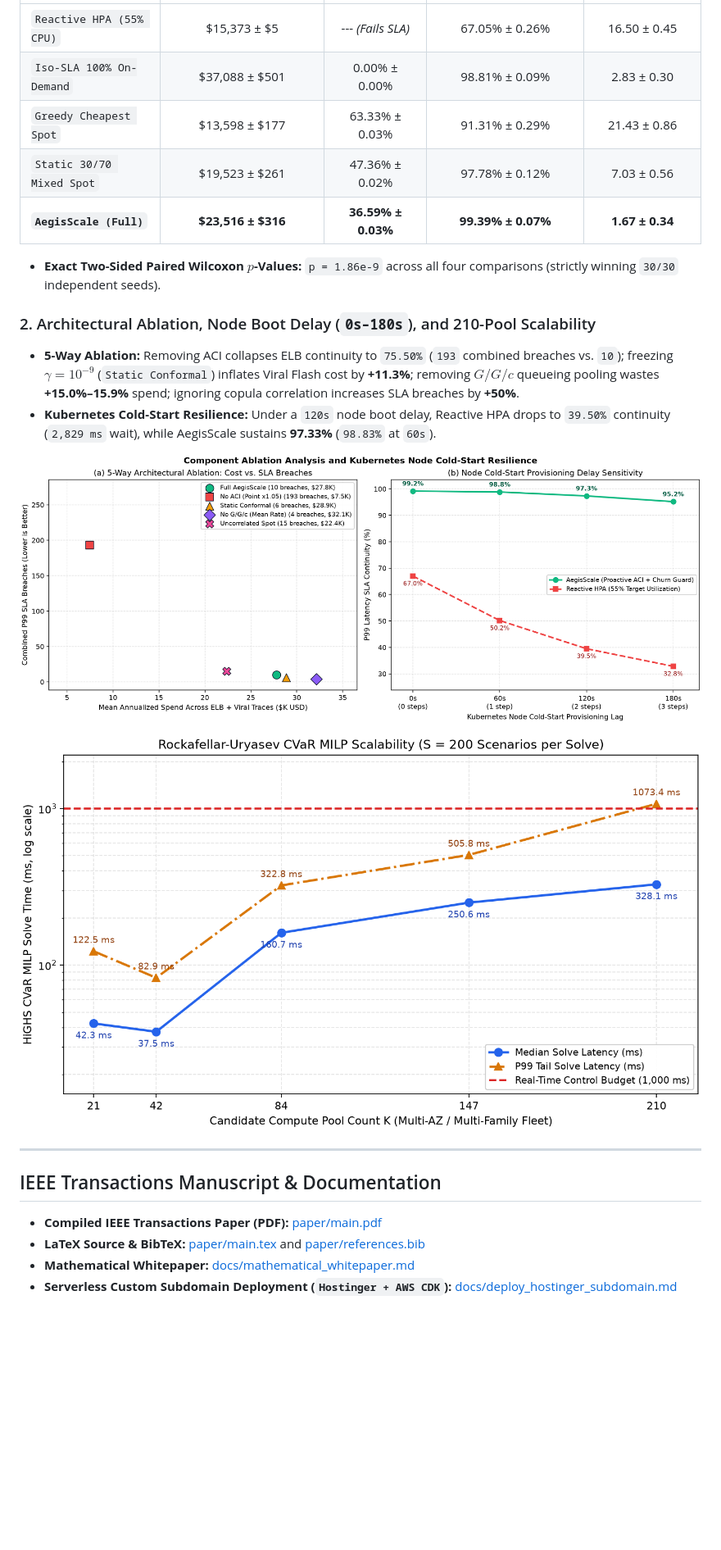
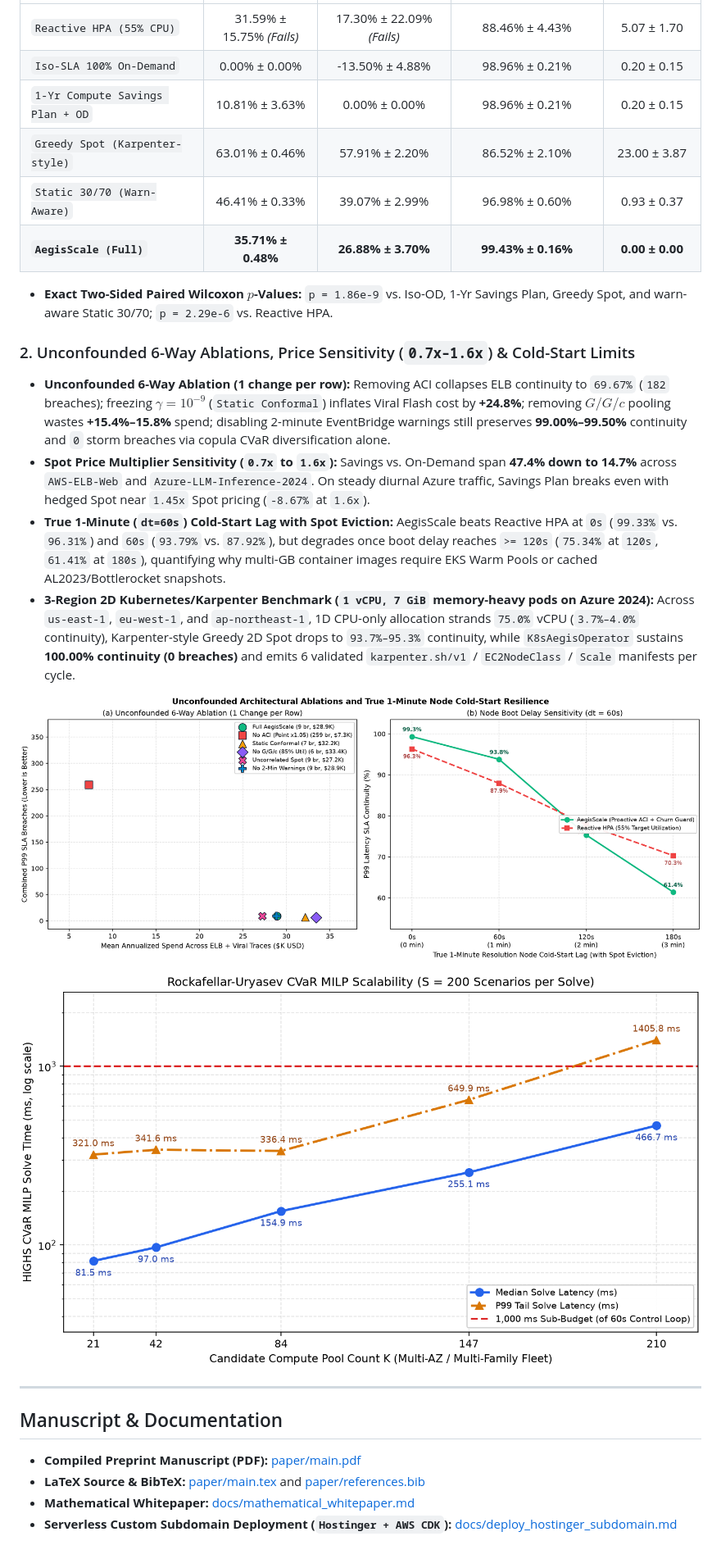
Before and after one commit to ahafarag/aegis-scale, a Markdown page: README.md, the part around one of its changes. Shown at 82% size. Rendered like a GitHub page; pictures changed too: docs/figures/ablation_and_coldstart.png, docs/figures/solver_scalability.png; blank space fills up the shorter version.

Commit message:
Phase 3 audit remediation: causal ACI/RLS, 2024 Azure trace, Savings Plan baseline, unconfounded ablations, 60s cold-start, and 2D Karpenter benchmark

```diff
--- a/README.md
+++ b/README.md
@@ -45,16 +46,19 @@ Evaluated with a **single locked policy** ($\alpha_{\text{target}} = 0.015$, $\t
 | :--- | :---: | :---: | :---: | :---: |
-| `Reactive HPA (55% CPU)` | \$15,373 ± \$5 | --- *(Fails SLA)* | 67.05% ± 0.26% | 16.50 ± 0.45 |
-| `Iso-SLA 100% On-Demand` | \$37,088 ± \$501 | 0.00% ± 0.00% | 98.81% ± 0.09% | 2.83 ± 0.30 |
-| `Greedy Cheapest Spot` | \$13,598 ± \$177 | 63.33% ± 0.03% | 91.31% ± 0.29% | 21.43 ± 0.86 |
-| `Static 30/70 Mixed Spot` | \$19,523 ± \$261 | 47.36% ± 0.02% | 97.78% ± 0.12% | 7.03 ± 0.56 |
-| **`AegisScale (Full)`** | **\$23,516 ± \$316** | **36.59% ± 0.03%** | **99.39% ± 0.07%** | **1.67 ± 0.34** |
+| `Reactive HPA (55% CPU)` | 31.59% ± 15.75% *(Fails)* | 17.30% ± 22.09% *(Fails)* | 88.46% ± 4.43% | 5.07 ± 1.70 |
+| `Iso-SLA 100% On-Demand` | 0.00% ± 0.00% | -13.50% ± 4.88% | 98.96% ± 0.21% | 0.20 ± 0.15 |
+| `1-Yr Compute Savings Plan + OD` | 10.81% ± 3.63% | 0.00% ± 0.00% | 98.96% ± 0.21% | 0.20 ± 0.15 |
+| `Greedy Spot (Karpenter-style)` | 63.01% ± 0.46% | 57.91% ± 2.20% | 86.52% ± 2.10% | 23.00 ± 3.87 |
+| `Static 30/70 (Warn-Aware)` | 46.41% ± 0.33% | 39.07% ± 2.99% | 96.98% ± 0.60% | 0.93 ± 0.37 |
+| **`AegisScale (Full)`** | **35.71% ± 0.48%** | **26.88% ± 3.70%** | **99.43% ± 0.16%** | **0.00 ± 0.00** |
 
-* **Exact Two-Sided Paired Wilcoxon $p$-Values:** `p = 1.86e-9` across all four comparisons (strictly winning `30/30` independent seeds).
+* **Exact Two-Sided Paired Wilcoxon $p$-Values:** `p = 1.86e-9` vs. Iso-OD, 1-Yr Savings Plan, Greedy Spot, and warn-aware Static 30/70; `p = 2.29e-6` vs. Reactive HPA.
 
-### 2. Architectural Ablation, Node Boot Delay (`0s–180s`), and 210-Pool Scalability
+### 2. Unconfounded 6-Way Ablations, Price Sensitivity (`0.7x–1.6x`) & Cold-Start Limits
 
-* **5-Way Ablation:** Removing ACI collapses ELB continuity to `75.50%` (`193` combined breaches vs. `10`); freezing $\gamma = 10^{-9}$ (`Static Conformal`) inflates Viral Flash cost by **+11.3%**; removing $G/G/c$ queueing pooling wastes **+15.0%–15.9%** spend; ignoring copula correlation increases SLA breaches by **+50%**.
-* **Kubernetes Cold-Start Resilience:** Under a `120s` node boot delay, Reactive HPA drops to `39.50%` continuity (`2,829 ms` wait), while AegisScale sustains **97.33%** (`98.83%` at `60s`).
+* **Unconfounded 6-Way Ablation (1 change per row):** Removing ACI collapses ELB continuity to `69.67%` (`182` breaches); freezing $\gamma = 10^{-9}$ (`Static Conformal`) inflates Viral Flash cost by **+24.8%**; removing $G/G/c$ pooling wastes **+15.4%–15.8%** spend; disabling 2-minute EventBridge warnings still preserves **99.00%–99.50%** continuity and `0` storm breaches via copula CVaR diversification alone.
+* **Spot Price Multiplier Sensitivity (`0.7x` to `1.6x`):** Savings vs. On-Demand span **47.4% down to 14.7%** across `AWS-ELB-Web` and `Azure-LLM-Inference-2024`. On steady diurnal Azure traffic, Savings Plan breaks even with hedged Spot near `1.45x` Spot pricing (`-8.67%` at `1.6x`).
+* **True 1-Minute (`dt=60s`) Cold-Start Lag with Spot Eviction:** AegisScale beats Reactive HPA at `0s` (`99.33%` vs. `96.31%`) and `60s` (`93.79%` vs. `87.92%`), but degrades once boot delay reaches `>= 120s` (`75.34%` at `120s`, `61.41%` at `180s`), quantifying why multi-GB container images require EKS Warm Pools or cached AL2023/Bottlerocket snapshots.
+* **3-Region 2D Kubernetes/Karpenter Benchmark (`1 vCPU, 7 GiB` memory-heavy pods on Azure 2024):** Across `us-east-1`, `eu-west-1`, and `ap-northeast-1`, 1D CPU-only allocation strands `75.0%` vCPU (`3.7%–4.0%` continuity), Karpenter-style Greedy 2D Spot drops to `93.7%–95.3%` continuity, while `K8sAegisOperator` sustains **100.00% continuity (0 breaches)** and emits 6 validated `karpenter.sh/v1` / `EC2NodeClass` / `Scale` manifests per cycle.
 
 ![Ablation and Cold-Start Resilience](docs/figures/ablation_and_coldstart.png)
 
@@ -62,9 +66,9 @@ Evaluated with a **single locked policy** ($\alpha_{\text{target}} = 0.015$, $\t
 
 ---
 
-## IEEE Transactions Manuscript & Documentation
+## Manuscript & Documentation
 
-* **Compiled IEEE Transactions Paper (PDF):** [paper/main.pdf](paper/main.pdf)
+* **Compiled Preprint Manuscript (PDF):** [paper/main.pdf](paper/main.pdf)
 * **LaTeX Source & BibTeX:** [paper/main.tex](paper/main.tex) and [paper/references.bib](paper/references.bib)
 * **Mathematical Whitepaper:** [docs/mathematical_whitepaper.md](docs/mathematical_whitepaper.md)
 * **Serverless Custom Subdomain Deployment (`Hostinger + AWS CDK`):** [docs/deploy_hostinger_subdomain.md](docs/deploy_hostinger_subdomain.md)
```
Also changed, not shown: other parts of README.md (+15 -38 lines), docs/figures/multi_dataset_generalization.png, docs/figures/real_aws_elb_trajectory.png, 12 other files.
